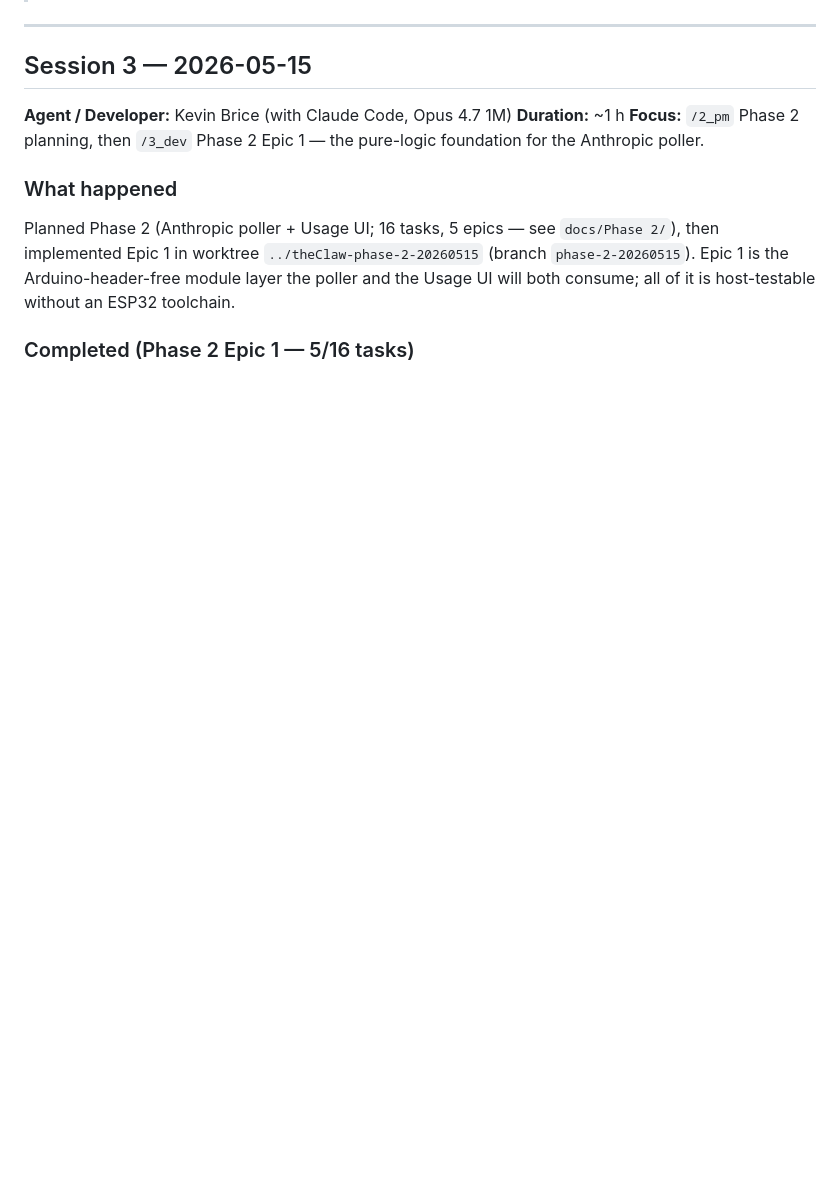
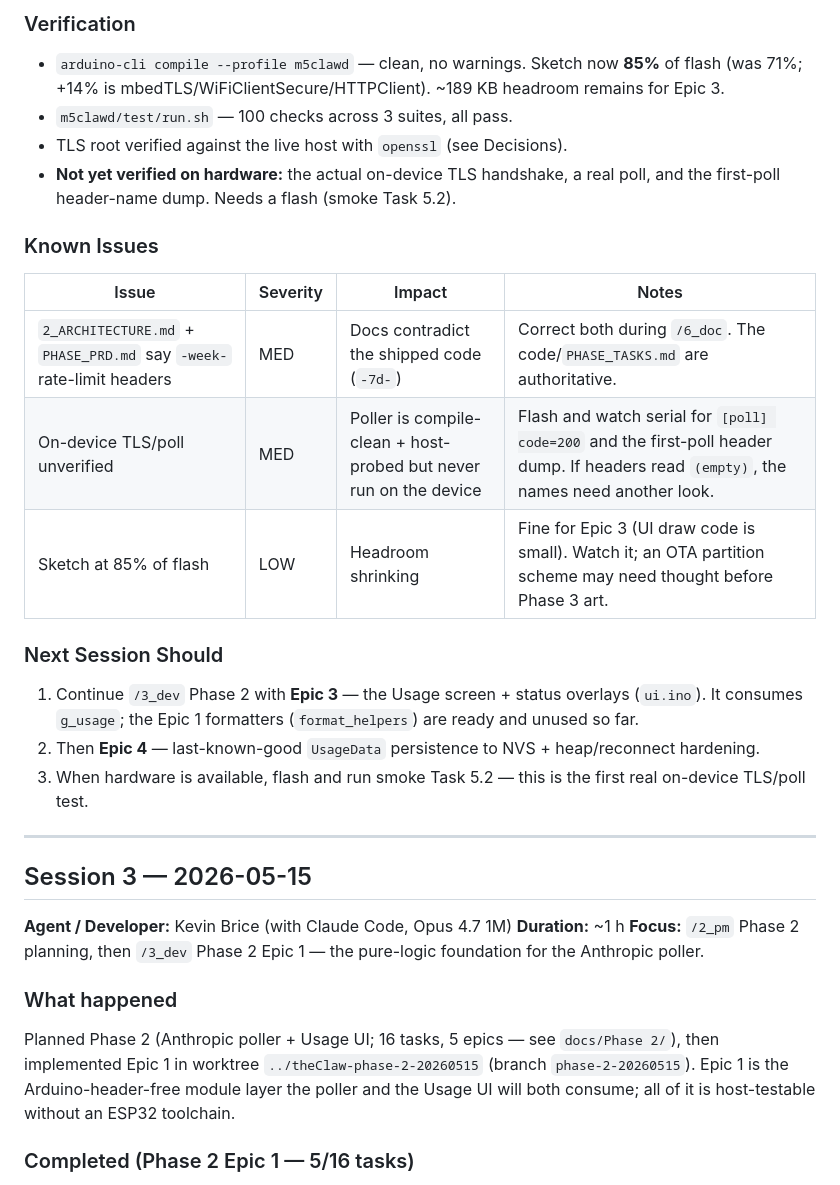
Before and after one commit to bricekevin/fw, a Markdown page: codemeter/docs/HANDOFF_NOTES.md, the part around one of its changes. Rendered like a GitHub page; blank space fills up the shorter version.

Commit message:
docs(phase-2): record Epic 2 session in handoff notes

```diff
--- a/codemeter/docs/HANDOFF_NOTES.md
+++ b/codemeter/docs/HANDOFF_NOTES.md
@@ -7,3 +47,23 @@
+### Verification
+
+- `arduino-cli compile --profile m5clawd` — clean, no warnings. Sketch now **85%** of flash (was 71%; +14% is mbedTLS/WiFiClientSecure/HTTPClient). ~189 KB headroom remains for Epic 3.
+- `m5clawd/test/run.sh` — 100 checks across 3 suites, all pass.
+- TLS root verified against the live host with `openssl` (see Decisions).
+- **Not yet verified on hardware:** the actual on-device TLS handshake, a real poll, and the first-poll header-name dump. Needs a flash (smoke Task 5.2).
+
+### Known Issues
+
+| Issue | Severity | Impact | Notes |
+| ----- | -------- | ------ | ----- |
+| `2_ARCHITECTURE.md` + `PHASE_PRD.md` say `-week-` rate-limit headers | MED | Docs contradict the shipped code (`-7d-`) | Correct both during `/6_doc`. The code/`PHASE_TASKS.md` are authoritative. |
+| On-device TLS/poll unverified | MED | Poller is compile-clean + host-probed but never run on the device | Flash and watch serial for `[poll] code=200` and the first-poll header dump. If headers read `(empty)`, the names need another look. |
+| Sketch at 85% of flash | LOW | Headroom shrinking | Fine for Epic 3 (UI draw code is small). Watch it; an OTA partition scheme may need thought before Phase 3 art. |
+
+### Next Session Should
+
+1. Continue `/3_dev` Phase 2 with **Epic 3** — the Usage screen + status overlays (`ui.ino`). It consumes `g_usage`; the Epic 1 formatters (`format_helpers`) are ready and unused so far.
+2. Then **Epic 4** — last-known-good `UsageData` persistence to NVS + heap/reconnect hardening.
+3. When hardware is available, flash and run smoke Task 5.2 — this is the first real on-device TLS/poll test.
 
 ---
 
```
Also changed, not shown: other parts of codemeter/docs/HANDOFF_NOTES.md (+40 -0 lines).
